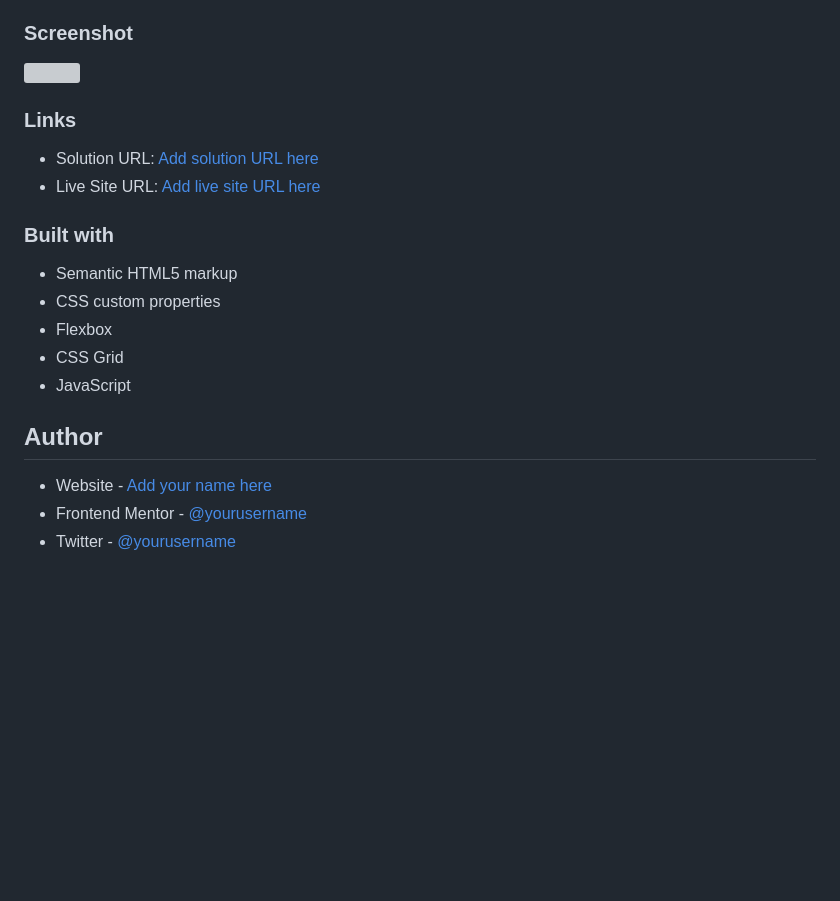
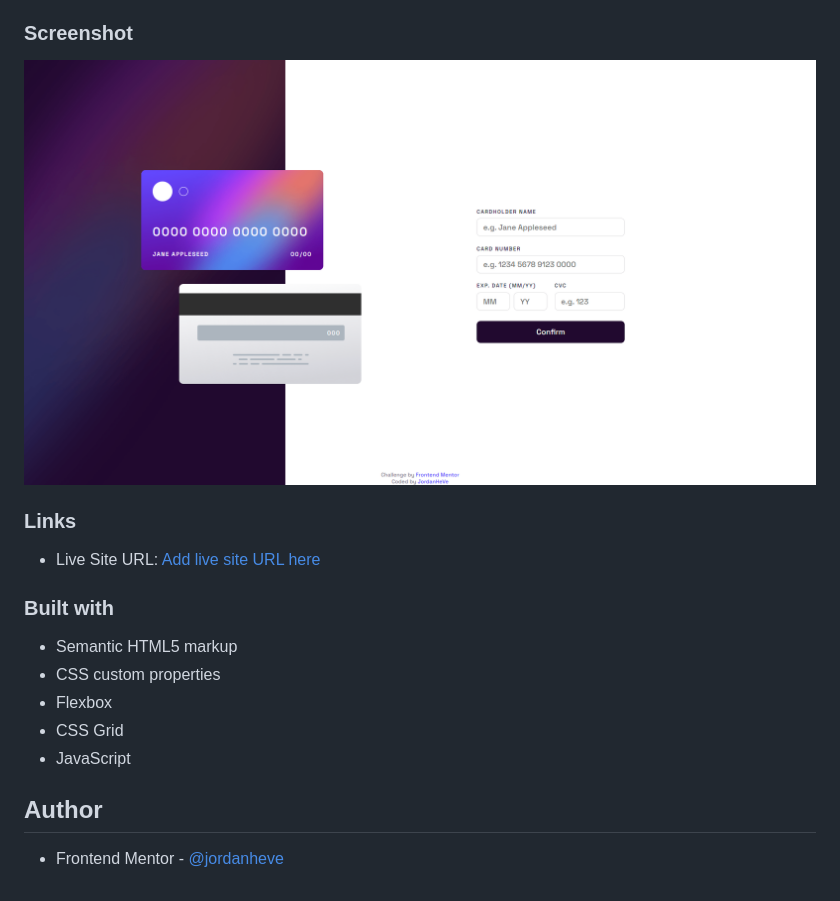
Before and after one commit to jordanheve/interactive-card-details-form-main, a Markdown page: README.md, the part around the change. Rendered like a GitHub page; pictures changed too: images/screenshot.png (added); blank space fills up the shorter version; grey boxes are pictures that could not be loaded.

```diff
--- a/README.md
+++ b/README.md
@@ -15,13 +15,11 @@ Users should be able to:
 
 ### Screenshot
 
-![](./screenshot.jpg)
+![](./images/screenshot.png)
 
 ### Links
 
-- Solution URL: [Add solution URL here](https://your-solution-url.com)
-- Live Site URL: [Add live site URL here](https://your-live-site-url.com)
-
+- Live Site URL: [Add live site URL here](https://jordanheve.github.io/interactive-card-details-form-main/)
 
 ### Built with
 
@@ -33,6 +31,4 @@ Users should be able to:
 
 ## Author
 
-- Website - [Add your name here](https://www.your-site.com)
-- Frontend Mentor - [@yourusername](https://www.frontendmentor.io/profile/yourusername)
-- Twitter - [@yourusername](https://www.twitter.com/yourusername)
+- Frontend Mentor - [@jordanheve](https://www.frontendmentor.io/profile/jordanheve)
```
Also changed, not shown: 1 other file.
